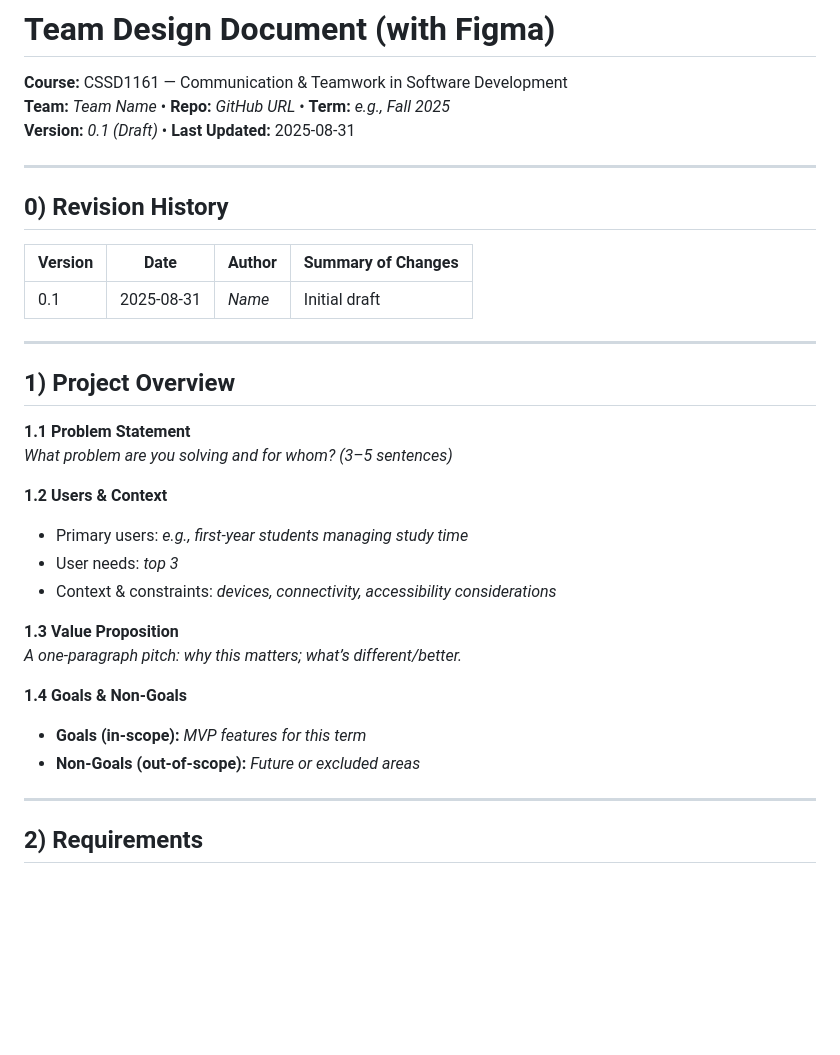
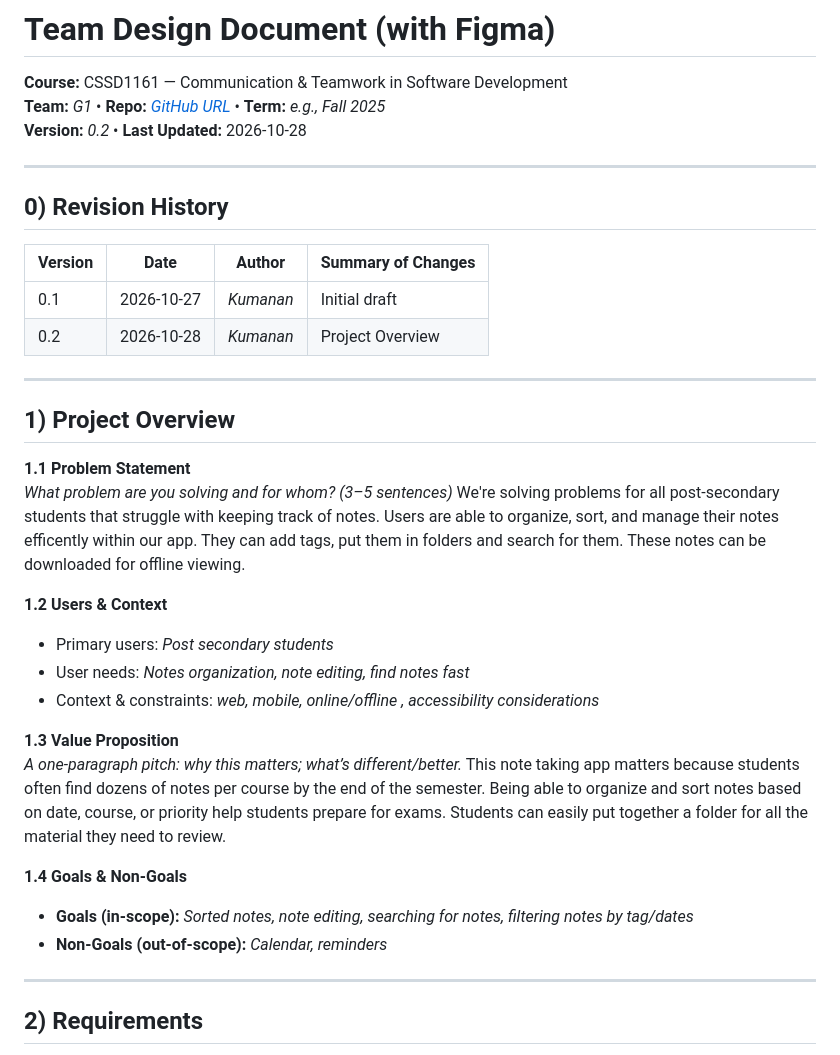
Before and after one commit to Jirenemey/G1-CSSD1161-Note-Taking-App, a Markdown page: docs/design-proposal.md, the part around the change. Drawn GitHub-style; blank space fills up the shorter version.

Commit message:
Updated design-proposal
Added project overview information

```diff
--- a/docs/design-proposal.md
+++ b/docs/design-proposal.md
@@ -1,33 +1,41 @@
 # Team Design Document (with Figma)
 
 **Course:** CSSD1161 — Communication & Teamwork in Software Development
-**Team:** _Team Name_ • **Repo:** _GitHub URL_ • **Term:** _e.g., Fall 2025_
-**Version:** _0.1 (Draft)_ • **Last Updated:** 2025-08-31
+**Team:** _G1_ • **Repo:** [_GitHub URL_](https://github.com/Jirenemey/G1-CSSD1161-Note-Taking-App) • **Term:** _e.g., Fall 2025_
+**Version:** _0.2_ • **Last Updated:** 2026-10-28
 
 ---
 
 ## 0) Revision History
 | Version | Date | Author | Summary of Changes |
 |---|---|---|---|
-| 0.1 | 2025-08-31 | _Name_ | Initial draft |
+| 0.1 | 2026-10-27 | _Kumanan_ | Initial draft |
+| 0.2 | 2026-10-28 | _Kumanan_ | Project Overview |
 
 ---
 
 ## 1) Project Overview
 **1.1 Problem Statement**
 _What problem are you solving and for whom? (3–5 sentences)_
+We're solving problems for all post-secondary students that struggle with keeping track of notes.
+Users are able to organize, sort, and manage their notes efficently within our app.
+They can add tags, put them in folders and search for them.
+These notes can be downloaded for offline viewing.
 
 **1.2 Users & Context**
-- Primary users: _e.g., first-year students managing study time_
-- User needs: _top 3_
-- Context & constraints: _devices, connectivity, accessibility considerations_
+- Primary users: _Post secondary students_
+- User needs: _Notes organization, note editing, find notes fast_
+- Context & constraints: _web, mobile, online/offline , accessibility considerations_
 
 **1.3 Value Proposition**
 _A one-paragraph pitch: why this matters; what’s different/better._
+This note taking app matters because students often find dozens of notes per course by the end of the semester.
+Being able to organize and sort notes based on date, course, or priority help students prepare for exams.
+Students can easily put together a folder for all the material they need to review.
 
 **1.4 Goals & Non‑Goals**
-- **Goals (in-scope):** _MVP features for this term_
-- **Non‑Goals (out-of-scope):** _Future or excluded areas_
+- **Goals (in-scope):** _Sorted notes, note editing, searching for notes, filtering notes by tag/dates_
+- **Non‑Goals (out-of-scope):** _Calendar, reminders_
 
 ---
 
```
